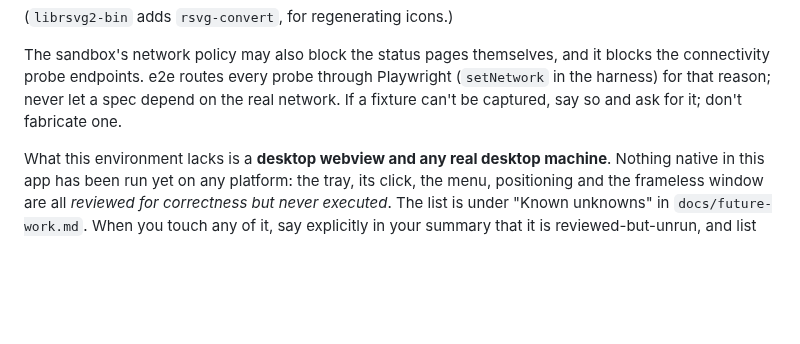
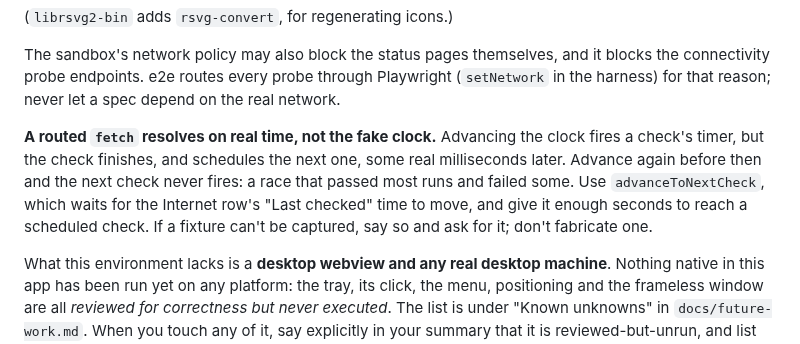
Before and after one commit to Djeisen642/app-status-tracker, a Markdown page: CLAUDE.md, the part around one of its changes. Drawn GitHub-style; blank space fills up the shorter version.

```diff
--- a/CLAUDE.md
+++ b/CLAUDE.md
@@ -262,7 +298,14 @@ apt-get install -y libwebkit2gtk-4.1-dev libgtk-3-dev \
 The sandbox's network policy may also block the status pages themselves, and
 it blocks the connectivity probe endpoints. e2e routes every probe through
 Playwright (`setNetwork` in the harness) for that reason; never let a spec
-depend on the real network. If a
+depend on the real network.
+
+**A routed `fetch` resolves on real time, not the fake clock.** Advancing the
+clock fires a check's timer, but the check finishes, and schedules the next
+one, some real milliseconds later. Advance again before then and the next
+check never fires: a race that passed most runs and failed some. Use
+`advanceToNextCheck`, which waits for the Internet row's "Last checked" time to
+move, and give it enough seconds to reach a scheduled check. If a
 fixture can't be captured, say so and ask for it; don't fabricate one.
 
 What this environment lacks is a **desktop webview and any real desktop
```
Also changed, not shown: other parts of CLAUDE.md (+45 -9 lines), README.md (+26 -2 lines), docs/future-work.md (+19 -9 lines), docs/screenshots/popup-offline-dark.png (added), docs/screenshots/popup-offline-light.png (added), 15 other files.
